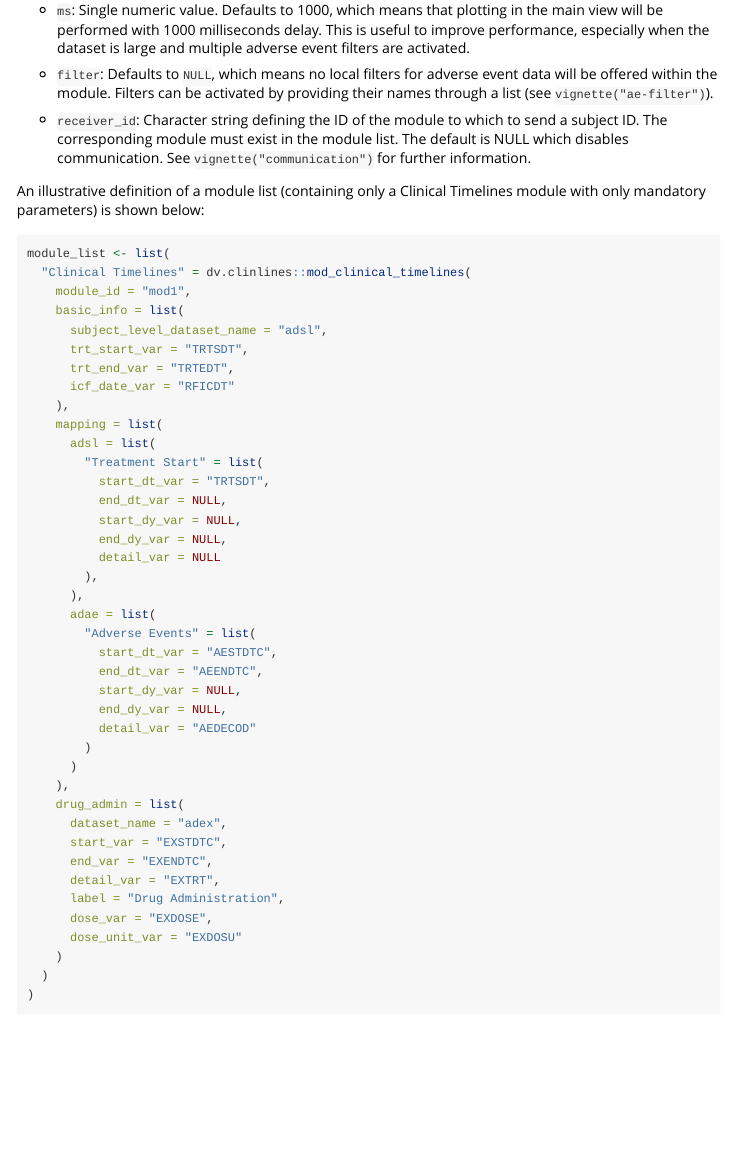
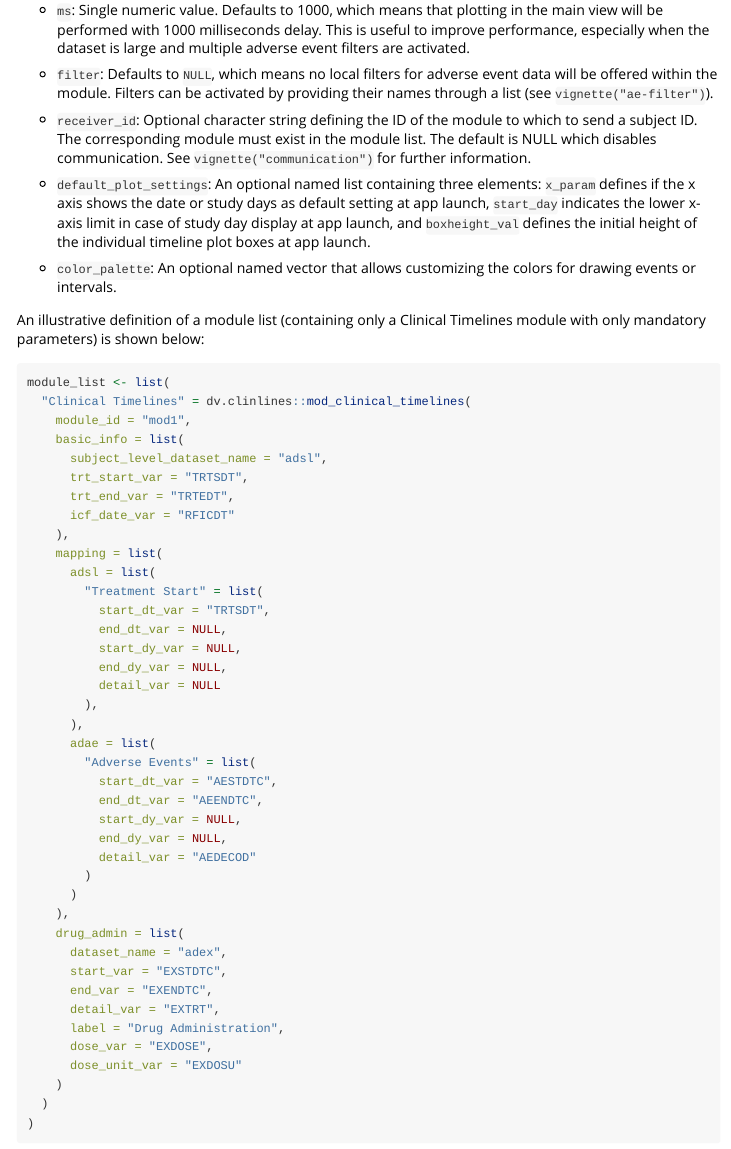
Before and after one commit to Boehringer-Ingelheim/dv.clinlines, an R Markdown document (vignettes/clinlines.Rmd): the page in a window 1100 px wide, from 2880 px down. Rendered offline with R 4.5, knitr and Pandoc, with nearby package versions.

Commit message:
update documentation

```diff
--- a/vignettes/clinlines.Rmd
+++ b/vignettes/clinlines.Rmd
@@ -141,7 +141,12 @@ Optional parameters of `mod_clinical_timelines()` are:
 
 -   `filter`: Defaults to `NULL`, which means no local filters for adverse event data will be offered within the module. Filters can be activated by providing their names through a list (see `vignette("ae-filter")`).
 
-- `receiver_id`: Character string defining the ID of the module to which to send a subject ID. The corresponding module must exist in the module list. The default is NULL which disables communication. See `vignette("communication")` for further information.
+- `receiver_id`: Optional character string defining the ID of the module to which to send a subject ID. The corresponding module must exist in the module list. The default is NULL which disables communication. See `vignette("communication")` for further information.
+
+- `default_plot_settings`: An optional named list containing three elements: `x_param` defines if the x axis shows the date or study days as default setting at app launch, `start_day` indicates the lower x-axis limit in case of study day display at app launch, and `boxheight_val` defines the initial height of the individual timeline plot boxes at app launch.
+
+- `color_palette`: An optional named vector that allows customizing the colors for drawing events or intervals.
+
 
 An illustrative definition of a module list (containing only a Clinical Timelines module with only mandatory parameters) is shown below:
 
```
Also changed, not shown: NEWS.md (+1 -0 lines), R/mock_clinical_timelines.R (+1 -1 lines), 10 other files.
